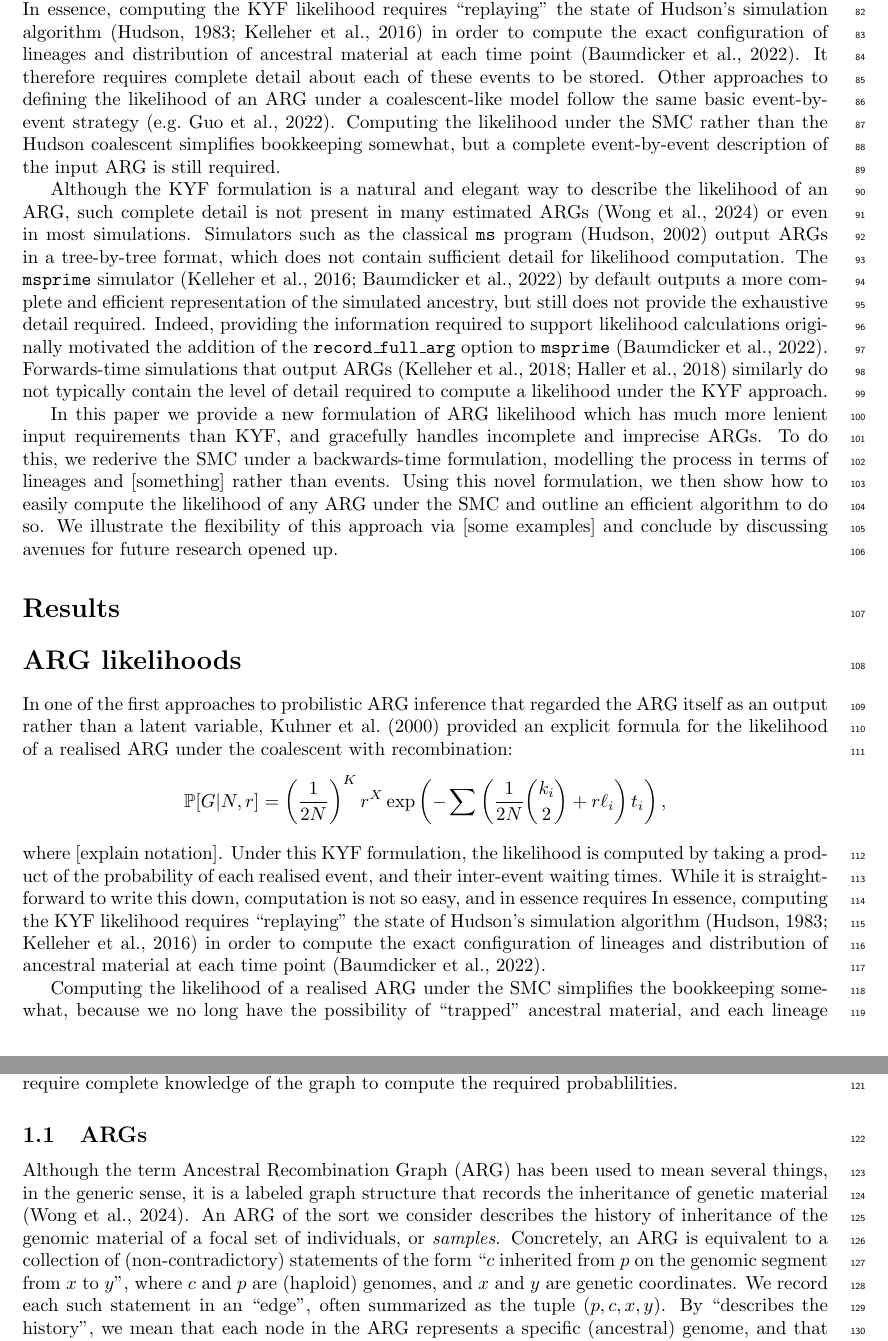
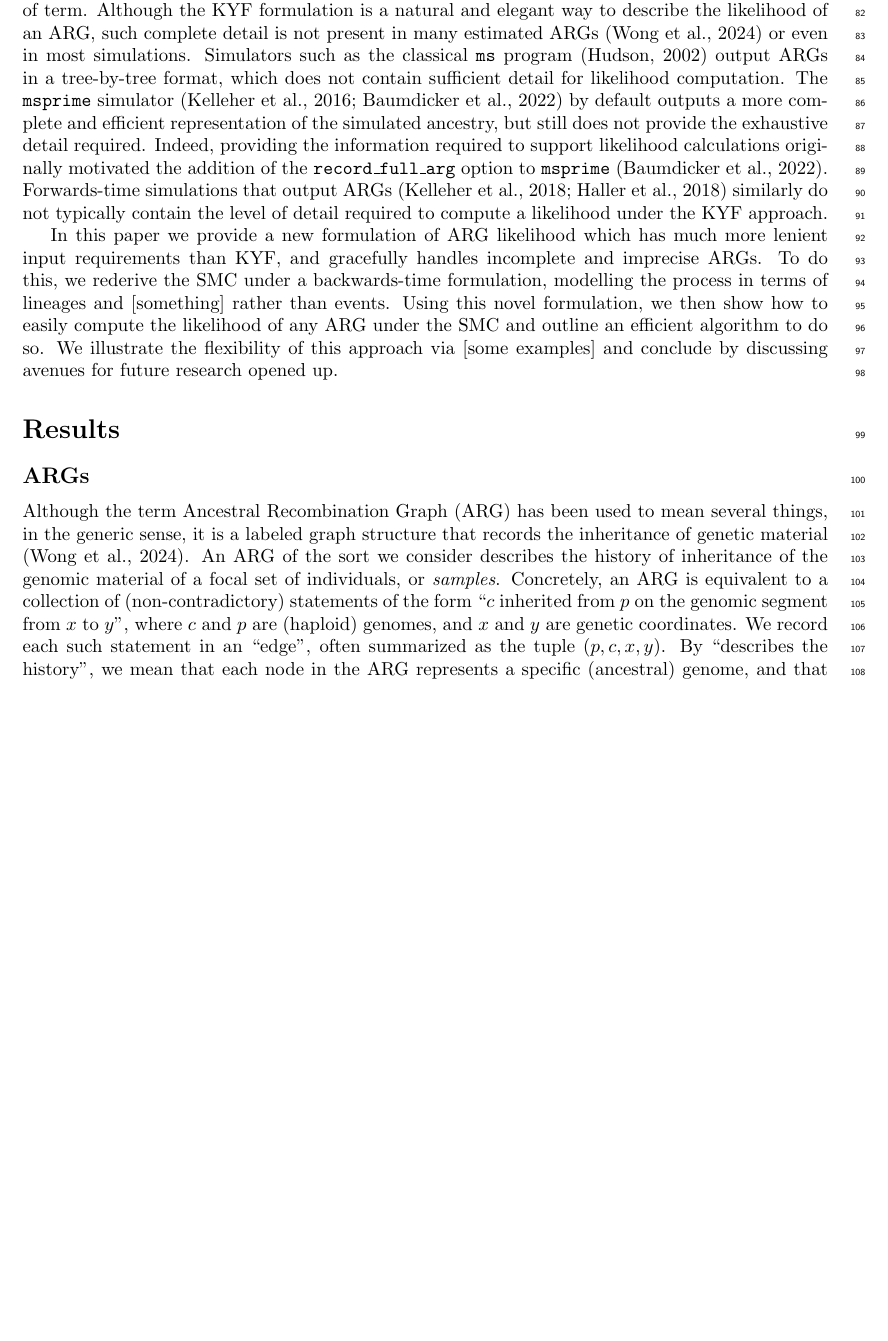
Before and after one commit to petrelharp/smc-bit-paper, a LaTeX paper (paper.tex): two parts of pages 3 and 4 of 19 before the commit and part of page 3 of 18 after it, the two joined at a grey line, cut at the place of the change, the shorter picture padded with empty space. Compiled offline with pdfLaTeX.

Commit message:
Pass through ARG section

```diff
--- a/paper.tex
+++ b/paper.tex
@@ -210,24 +210,23 @@ probabilistic inference. The classical Kuhner, Yamato \& Felsenstein
 works by assigning a probablility to each recombination and common
 ancestor event, and to the inter-event  waiting times. The likelihood of an
 ARG is then a product over all these three classes of term.
-In essence, computing the KYF likelihood requires
-``replaying'' the  state of Hudson's simulation
-algorithm~\citep{hudson_properties_1983,kelleher_efficient_2016} in order to
-compute the exact configuration of lineages and distribution
-of ancestral material at each time point~\citep{baumdicker_efficient_2021}.
-It therefore requires complete
-detail about each of these events to be stored.
-Other approaches to defining the likelihood of an ARG under a coalescent-like
-model follow the same basic event-by-event
-strategy~\citep[e.g.][]{guo_recombination-aware_2022}.
-% [Are there others?  The bacterial stuff from Didelot etc seem to focus on
-% a tree-by-tree likelihood, rather than global graph, so not clear it's the
-% same thing]
-Computing the likelihood under the SMC rather than the Hudson coalescent
-simplifies bookkeeping somewhat,  % Dunno what I'm talking about here
-but a complete event-by-event description of the
-input ARG is still required.
-
+% In essence, computing the KYF likelihood requires
+% ``replaying'' the  state of Hudson's simulation
+% algorithm~\citep{hudson_properties_1983,kelleher_efficient_2016} in order to
+% compute the exact configuration of lineages and distribution
+% of ancestral material at each time point~\citep{baumdicker_efficient_2021}.
+% It therefore requires complete
+% detail about each of these events to be stored.
+% Other approaches to defining the likelihood of an ARG under a coalescent-like
+% model follow the same basic event-by-event
+% strategy~\citep[e.g.][]{guo_recombination-aware_2022}.
+% % [Are there others?  The bacterial stuff from Didelot etc seem to focus on
+% % a tree-by-tree likelihood, rather than global graph, so not clear it's the
+% % same thing]
+% Computing the likelihood under the SMC rather than the Hudson coalescent
+% simplifies bookkeeping somewhat,  % Dunno what I'm talking about here
+% but a complete event-by-event description of the
+% input ARG is still required.
 Although the KYF formulation is a natural and elegant way to describe
 the likelihood of an ARG, such complete detail is not present
 in many estimated ARGs~\citep{wong_general_2023} or even in most simulations.
@@ -269,35 +268,34 @@ for future research opened up.
 %%%%%%%%%%%%%%%%%%%%%%%%%%%%%%%%%%%%
 \section*{Results}
 
-\section*{ARG likelihoods}
+% \section*{ARG likelihoods}
 
-In one of the first approaches to probilistic ARG inference that
-regarded the ARG itself as an output rather than a latent variable,
-\cite{kuhner_maximum_2000} provided an explicit formula for
-the likelihood of a realised ARG under the coalescent with
-recombination:
-\[
-\mathbb{P}[G|N, r] = \left(\frac{1}{2N}\right)^K
-r^X \exp\left(-\sum \left( \frac{1}{2N} \binom{k_i}{2} + r\ell_i\right)
-t_i\right),
-\]
-where [explain notation].
-Under this KYF formulation, the likelihood is computed by taking a
-product of the probability of each realised event, and their
-inter-event waiting times. While it is straightforward to write
-this down, computation is not so easy, and in essence requires
-In essence, computing the KYF likelihood requires
-``replaying'' the  state of Hudson's simulation
-algorithm~\citep{hudson_properties_1983,kelleher_efficient_2016} in order to
-compute the exact configuration of lineages and distribution
-of ancestral material at each time point~\citep{baumdicker_efficient_2021}.
+% In one of the first approaches to probilistic ARG inference that
+% regarded the ARG itself as an output rather than a latent variable,
+% \cite{kuhner_maximum_2000} provided an explicit formula for
+% the likelihood of a realised ARG under the coalescent with
+% recombination:
+% \[
+% \mathbb{P}[G|N, r] = \left(\frac{1}{2N}\right)^K
+% r^X \exp\left(-\sum \left( \frac{1}{2N} \binom{k_i}{2} + r\ell_i\right)
+% t_i\right),
+% \]
+% where [explain notation].
+% Under this KYF formulation, the likelihood is computed by taking a
+% product of the probability of each realised event, and their
+% inter-event waiting times. While it is straightforward to write
+% this down, computation is not so easy, and in essence requires
+% ``replaying'' the  state of Hudson's simulation
+% algorithm~\citep{hudson_properties_1983,kelleher_efficient_2016} in order to
+% compute the exact configuration of lineages and distribution
+% of ancestral material at each time point~\citep{baumdicker_efficient_2021}.
 
-Computing the likelihood of a realised ARG under the SMC simplifies the
-bookkeeping somewhat, because we no long have the possibility of
-``trapped'' ancestral material, and each lineage can be represented
-by a single interval representing their ancestral material. Nonetheless,
-we still require complete knowledge of the graph to compute the
-required probablilities.
+% % Computing the likelihood of a realised ARG under the SMC simplifies the
+% % bookkeeping somewhat, because we no long have the possibility of
+% % ``trapped'' ancestral material, and each lineage can be represented
+% % by a single interval representing their ancestral material. Nonetheless,
+% % we still require complete knowledge of the graph to compute the
+% % required probablilities.
 
 
 % \section{Methods and Results}
@@ -318,8 +316,7 @@ required probablilities.
 % to do Bayesian inference on ancestral population sizes.
 
 % % % % % % % % % % % % % % % % % %
-\subsection{ARGs} \label{par:recording}
-
+\subsection*{ARGs} \label{par:recording}
 Although the term Ancestral Recombination Graph (ARG) has been used to mean several things,
 in the generic sense, it is a labeled graph structure that records
 the inheritance of genetic material \citep{wong_general_2023}.
```
Also changed, not shown: paper.bib (+9 -0 lines), paper.tex (15 more changed lines).
